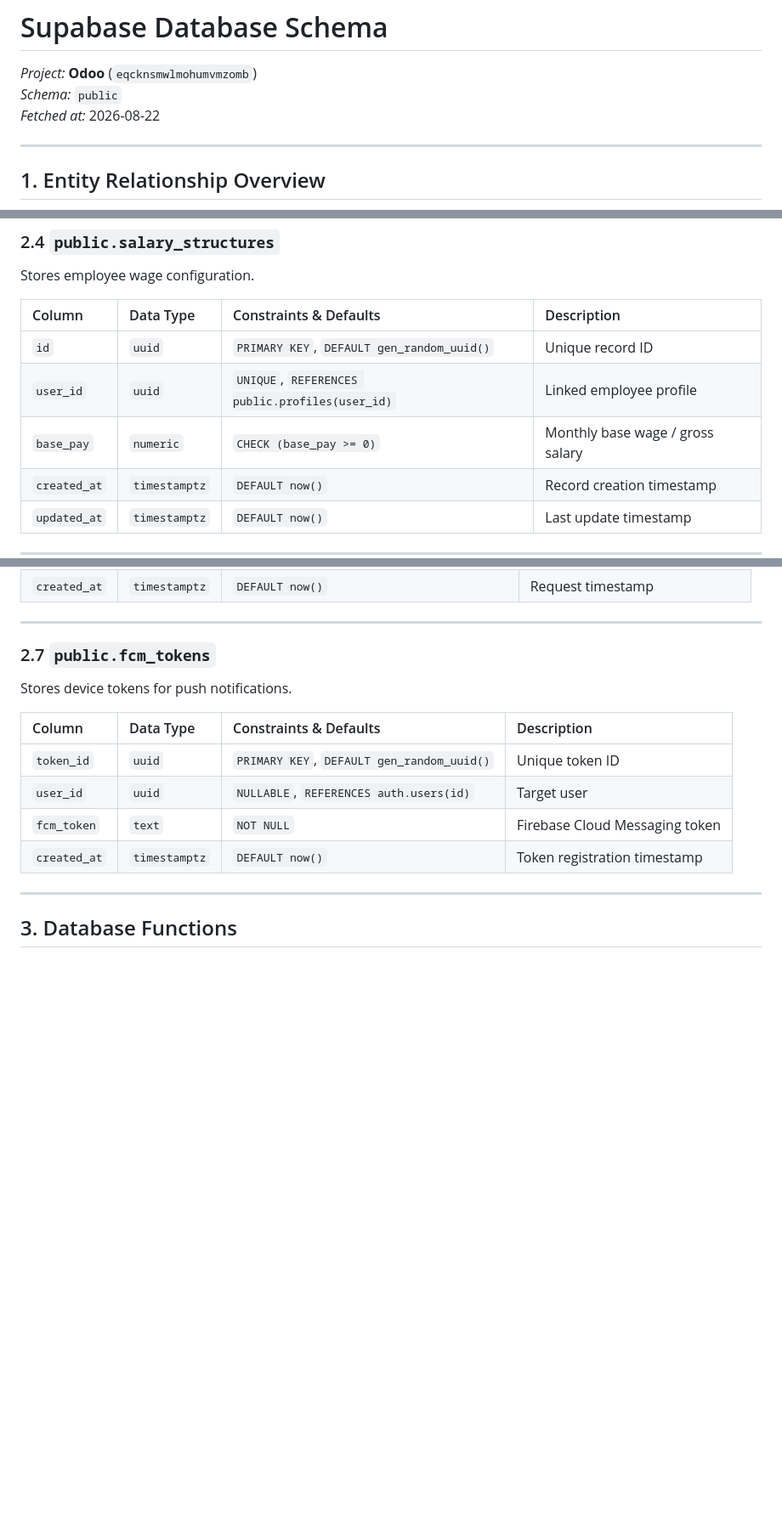
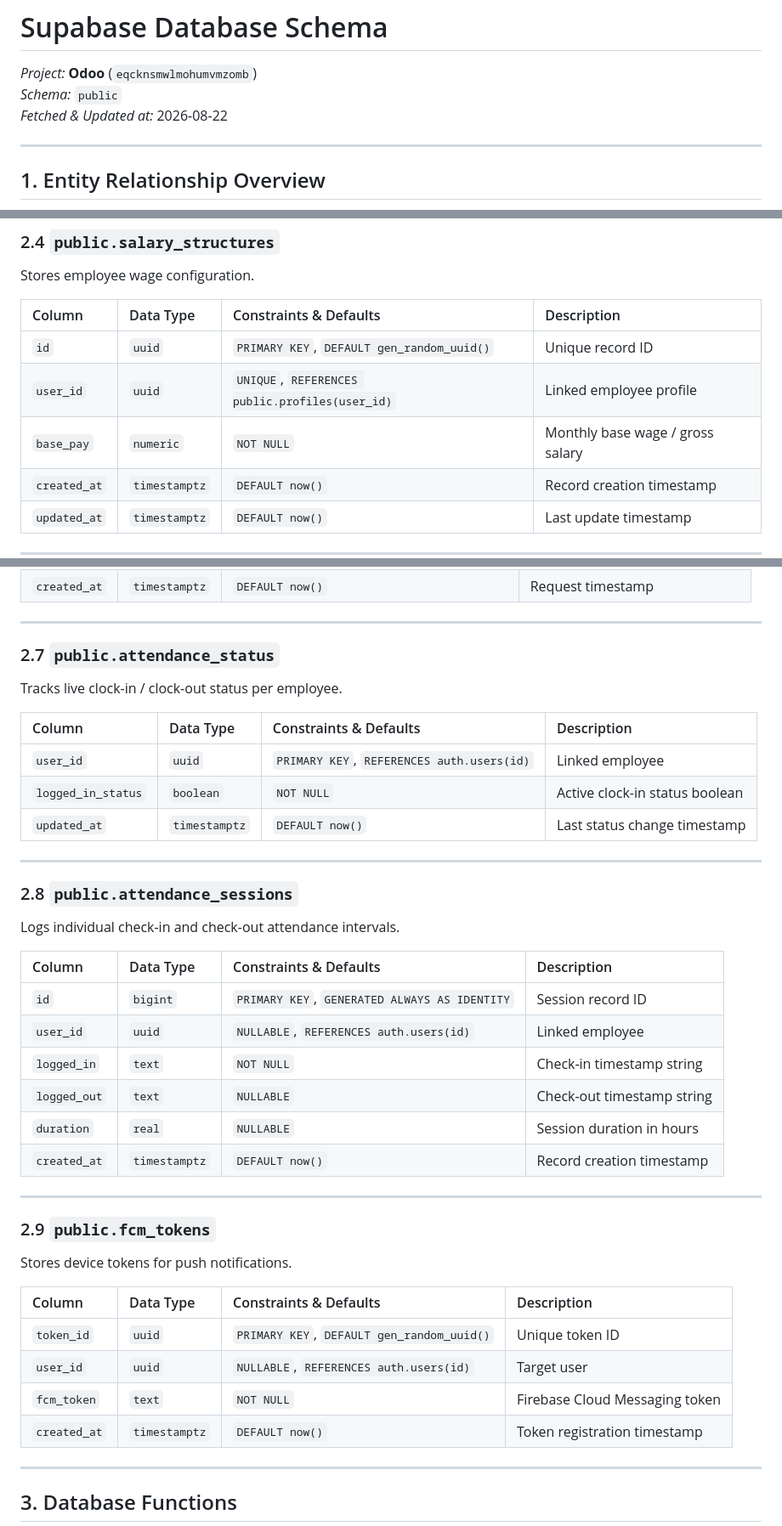
Before and after one commit to omkhanjodkar-dev/odoo-nmit-hackathon, a Markdown page: docs/schema.md, 3 parts joined by grey strips. Shown at 85% size. GitHub-like rendering; blank space fills up the shorter version.

Commit message:
[update]: added attendance tables

```diff
--- a/docs/schema.md
+++ b/docs/schema.md
@@ -2,7 +2,7 @@
 
 *Project:* **Odoo** (`eqcknsmwlmohumvmzomb`)
 *Schema:* `public`
-*Fetched at:* 2026-08-22
+*Fetched & Updated at:* 2026-08-22
 
 ---
 
@@ -137,7 +154,7 @@ Stores employee wage configuration.
 | :--- | :--- | :--- | :--- |
 | `id` | `uuid` | `PRIMARY KEY`, `DEFAULT gen_random_uuid()` | Unique record ID |
 | `user_id` | `uuid` | `UNIQUE`, `REFERENCES public.profiles(user_id)` | Linked employee profile |
-| `base_pay` | `numeric` | `CHECK (base_pay >= 0)` | Monthly base wage / gross salary |
+| `base_pay` | `numeric` | `NOT NULL` | Monthly base wage / gross salary |
 | `created_at` | `timestamptz` | `DEFAULT now()` | Record creation timestamp |
 | `updated_at` | `timestamptz` | `DEFAULT now()` | Last update timestamp |
 
@@ -170,7 +187,32 @@ Tracks time-off applications, reasons, and approval workflow status.
 
 ---
 
-### 2.7 `public.fcm_tokens`
+### 2.7 `public.attendance_status`
+Tracks live clock-in / clock-out status per employee.
+
+| Column | Data Type | Constraints & Defaults | Description |
+| :--- | :--- | :--- | :--- |
+| `user_id` | `uuid` | `PRIMARY KEY`, `REFERENCES auth.users(id)` | Linked employee |
+| `logged_in_status` | `boolean` | `NOT NULL` | Active clock-in status boolean |
+| `updated_at` | `timestamptz` | `DEFAULT now()` | Last status change timestamp |
+
+---
+
+### 2.8 `public.attendance_sessions`
+Logs individual check-in and check-out attendance intervals.
+
+| Column | Data Type | Constraints & Defaults | Description |
+| :--- | :--- | :--- | :--- |
+| `id` | `bigint` | `PRIMARY KEY`, `GENERATED ALWAYS AS IDENTITY` | Session record ID |
+| `user_id` | `uuid` | `NULLABLE`, `REFERENCES auth.users(id)` | Linked employee |
+| `logged_in` | `text` | `NOT NULL` | Check-in timestamp string |
+| `logged_out` | `text` | `NULLABLE` | Check-out timestamp string |
+| `duration` | `real` | `NULLABLE` | Session duration in hours |
+| `created_at` | `timestamptz` | `DEFAULT now()` | Record creation timestamp |
+
+---
+
+### 2.9 `public.fcm_tokens`
 Stores device tokens for push notifications.
 
 | Column | Data Type | Constraints & Defaults | Description |
```
Also changed, not shown: other parts of docs/schema.md (+18 -1 lines).
